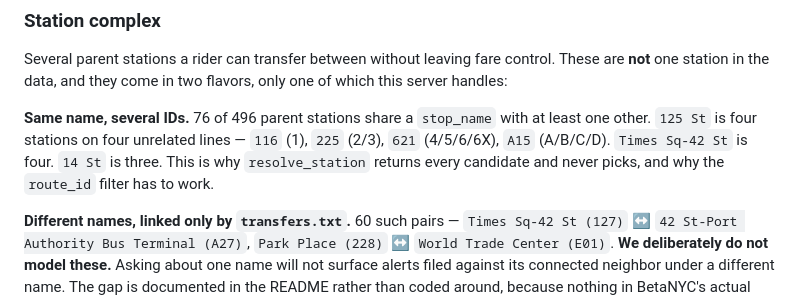
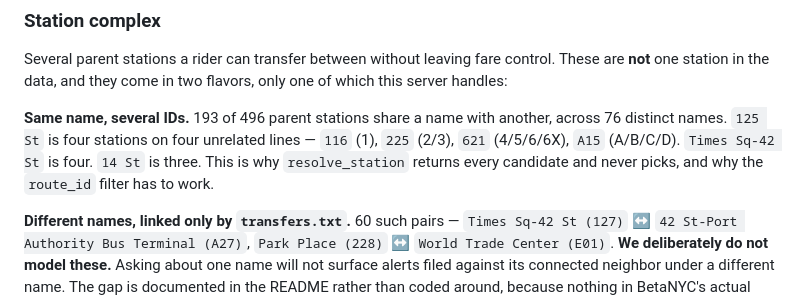
Before and after one commit to BetaNYC/mta-mcp, a Markdown page: CONTEXT.md, the part around the change. Rendered like a GitHub page.

```diff
--- a/CONTEXT.md
+++ b/CONTEXT.md
@@ -35,7 +35,7 @@ A physical trunk of track, named for the street it runs under — the Lexington
 
 Several parent stations a rider can transfer between without leaving fare control. These are **not** one station in the data, and they come in two flavors, only one of which this server handles:
 
-**Same name, several IDs.** 76 of 496 parent stations share a `stop_name` with at least one other. `125 St` is four stations on four unrelated lines — `116` (1), `225` (2/3), `621` (4/5/6/6X), `A15` (A/B/C/D). `Times Sq-42 St` is four. `14 St` is three. This is why `resolve_station` returns every candidate and never picks, and why the `route_id` filter has to work.
+**Same name, several IDs.** 193 of 496 parent stations share a name with another, across 76 distinct names. `125 St` is four stations on four unrelated lines — `116` (1), `225` (2/3), `621` (4/5/6/6X), `A15` (A/B/C/D). `Times Sq-42 St` is four. `14 St` is three. This is why `resolve_station` returns every candidate and never picks, and why the `route_id` filter has to work.
 
 **Different names, linked only by `transfers.txt`.** 60 such pairs — `Times Sq-42 St (127)` ↔ `42 St-Port Authority Bus Terminal (A27)`, `Park Place (228)` ↔ `World Trade Center (E01)`. **We deliberately do not model these.** Asking about one name will not surface alerts filed against its connected neighbor under a different name. The gap is documented in the README rather than coded around, because nothing in BetaNYC's actual use has needed it.
 
```
Also changed, not shown: CONTRIBUTING.md (+1 -1 lines).
